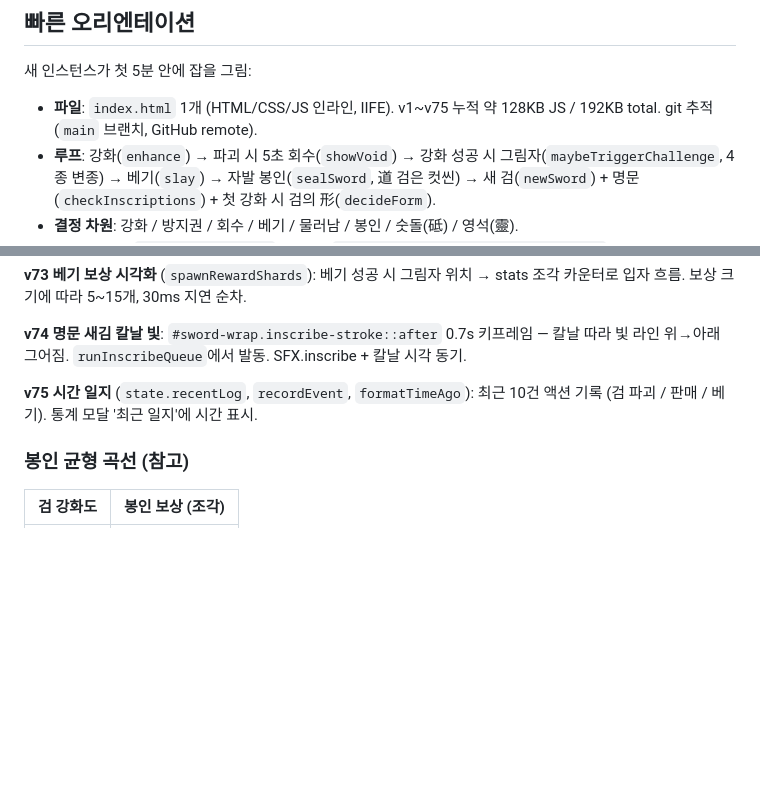
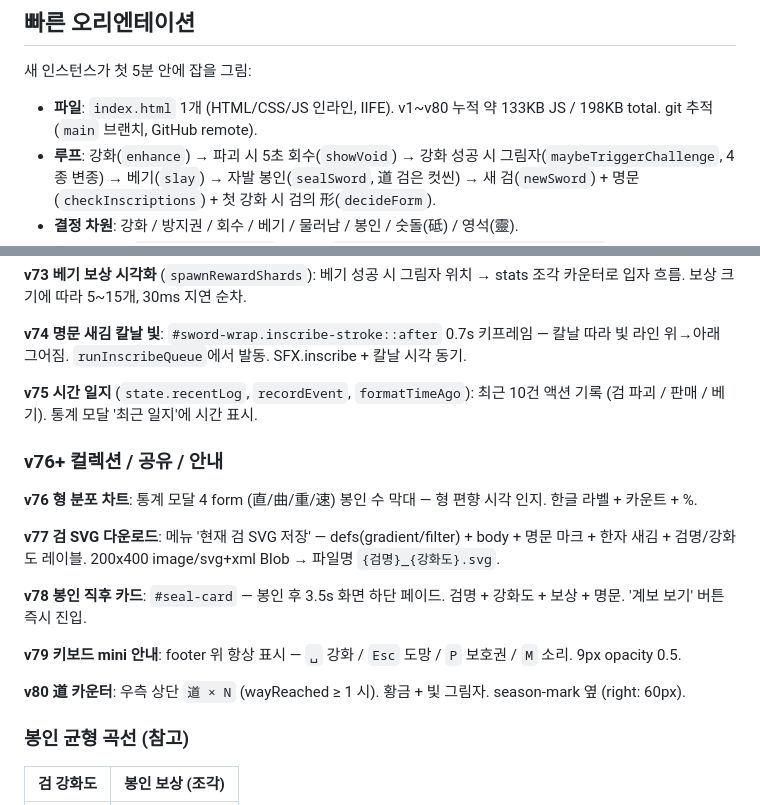
Before and after one commit to ChangSubKwak/my-reinforce-sword, a Markdown page: CLAUDE.md, 2 parts joined by grey strips. GitHub-like rendering; blank space fills up the shorter version.

Commit message:
docs: CLAUDE.md v76~v80 반영
- 파일 크기 갱신 (133KB JS / 198KB total)
- v76~v80 시스템 5개 설명 추가
  (형분포/SVG다운로드/봉인카드/단축키안내/道카운터)

🤖 Generated with [Claude Code](https://claude.com/claude-code)

Co-Authored-By: Claude Opus 4.7 (1M context) <noreply@anthropic.com>

```diff
--- a/CLAUDE.md
+++ b/CLAUDE.md
@@ -12,7 +12,7 @@ This file provides guidance to Claude Code (claude.ai/code) when working with co
 
 새 인스턴스가 첫 5분 안에 잡을 그림:
 
-- **파일**: `index.html` 1개 (HTML/CSS/JS 인라인, IIFE). v1~v75 누적 약 128KB JS / 192KB total. git 추적 (`main` 브랜치, GitHub remote).
+- **파일**: `index.html` 1개 (HTML/CSS/JS 인라인, IIFE). v1~v80 누적 약 133KB JS / 198KB total. git 추적 (`main` 브랜치, GitHub remote).
 - **루프**: 강화(`enhance`) → 파괴 시 5초 회수(`showVoid`) → 강화 성공 시 그림자(`maybeTriggerChallenge`, 4종 변종) → 베기(`slay`) → 자발 봉인(`sealSword`, 道 검은 컷씬) → 새 검(`newSword`) + 명문(`checkInscriptions`) + 첫 강화 시 검의 形(`decideForm`).
 - **결정 차원**: 강화 / 방지권 / 회수 / 베기 / 물러남 / 봉인 / 숫돌(砥) / 영석(靈).
 - **상태 진입점**: `let state = {...}` 한 객체. `localStorage['reinforce_sword_v1']`. 음소거는 별도 키 `reinforce_sword_muted`.
@@ -559,6 +559,18 @@ footer 7개 버튼 → 3개 (조합소·계보·詩集) + 우상단 ≡ 메뉴 (
 
 **v75 시간 일지** (`state.recentLog`, `recordEvent`, `formatTimeAgo`): 최근 10건 액션 기록 (검 파괴 / 판매 / 베기). 통계 모달 '최근 일지'에 시간 표시.
 
+### v76+ 컬렉션 / 공유 / 안내
+
+**v76 형 분포 차트**: 통계 모달 4 form (直/曲/重/速) 봉인 수 막대 — 형 편향 시각 인지. 한글 라벨 + 카운트 + %.
+
+**v77 검 SVG 다운로드**: 메뉴 '현재 검 SVG 저장' — defs(gradient/filter) + body + 명문 마크 + 한자 새김 + 검명/강화도 레이블. 200x400 image/svg+xml Blob → 파일명 `{검명}_{강화도}.svg`.
+
+**v78 봉인 직후 카드**: `#seal-card` — 봉인 후 3.5s 화면 하단 페이드. 검명 + 강화도 + 보상 + 명문. '계보 보기' 버튼 즉시 진입.
+
+**v79 키보드 mini 안내**: footer 위 항상 표시 — `␣` 강화 / `Esc` 도망 / `P` 보호권 / `M` 소리. 9px opacity 0.5.
+
+**v80 道 카운터**: 우측 상단 `道 × N` (wayReached ≥ 1 시). 황금 + 빛 그림자. season-mark 옆 (right: 60px).
+
 ### 봉인 균형 곡선 (참고)
 
 | 검 강화도 | 봉인 보상 (조각) |
```
